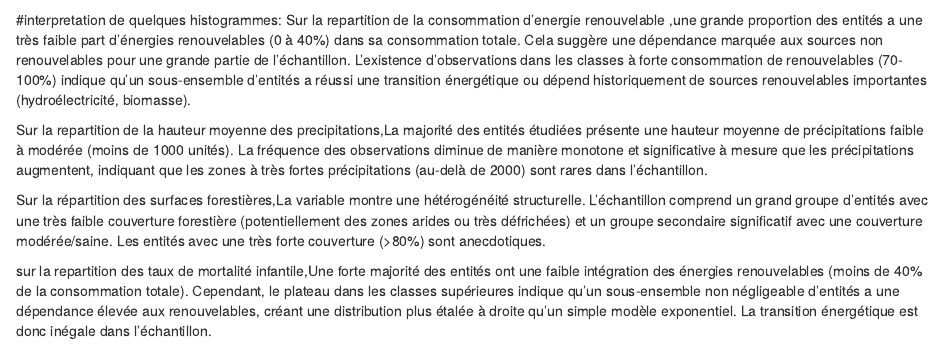
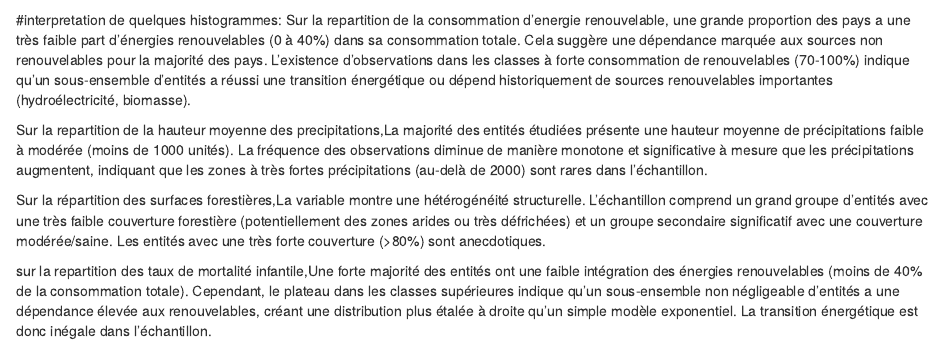
Before and after one commit to Fortunato20/SAE5-EMS-01, an R Markdown document (SAE5.EMS.01.Rmd): the page in a window 1100 px wide, from 15590 px down. Rendered offline with R 4.5, knitr and Pandoc, with nearby package versions; drawn as R Markdown's standard HTML page in place of the format the file asks for; some code elsewhere in the file could not run offline; column names are cleaned by a stand-in for the janitor package.

Commit message:
Update SAE5.EMS.01.Rmd

````diff
--- a/SAE5.EMS.01.Rmd
+++ b/SAE5.EMS.01.Rmd
@@ -366,7 +366,8 @@ hist(data_t$nb_cata_naturelles, main = "Répartition des nombres de catastrophes
 hist(data_t$taux_mort_inf, main = "Répartition des taux de mortalité infantile", xlab = "taux_mort_inf",ylab="Effectif")
 ```
 #interpretation de quelques histogrammes:
-Sur la repartition de la consommation d'energie renouvelable ,une grande proportion des entités a une très faible part d'énergies renouvelables (0 à 40%) dans sa consommation totale. Cela suggère une dépendance marquée aux sources non renouvelables pour une grande partie de l'échantillon. L'existence d'observations dans les classes à forte consommation de renouvelables (70-100%) indique qu'un sous-ensemble d'entités a réussi une transition énergétique ou dépend historiquement de sources renouvelables importantes (hydroélectricité, biomasse).
+Sur la repartition de la consommation d'energie renouvelable, une grande proportion des pays a une très faible part d'énergies renouvelables (0 à 40%) dans sa consommation totale. Cela suggère une dépendance marquée aux sources non renouvelables pour la majorité des pays.
+L'existence d'observations dans les classes à forte consommation de renouvelables (70-100%) indique qu'un sous-ensemble d'entités a réussi une transition énergétique ou dépend historiquement de sources renouvelables importantes (hydroélectricité, biomasse).
 
 Sur la repartition de la hauteur moyenne des precipitations,La majorité des entités étudiées présente une hauteur moyenne de précipitations faible à modérée (moins de 1000 unités). La fréquence des observations diminue de manière monotone et significative à mesure que les précipitations augmentent, indiquant que les zones à très fortes précipitations (au-delà de 2000) sont rares dans l'échantillon.
 
````
